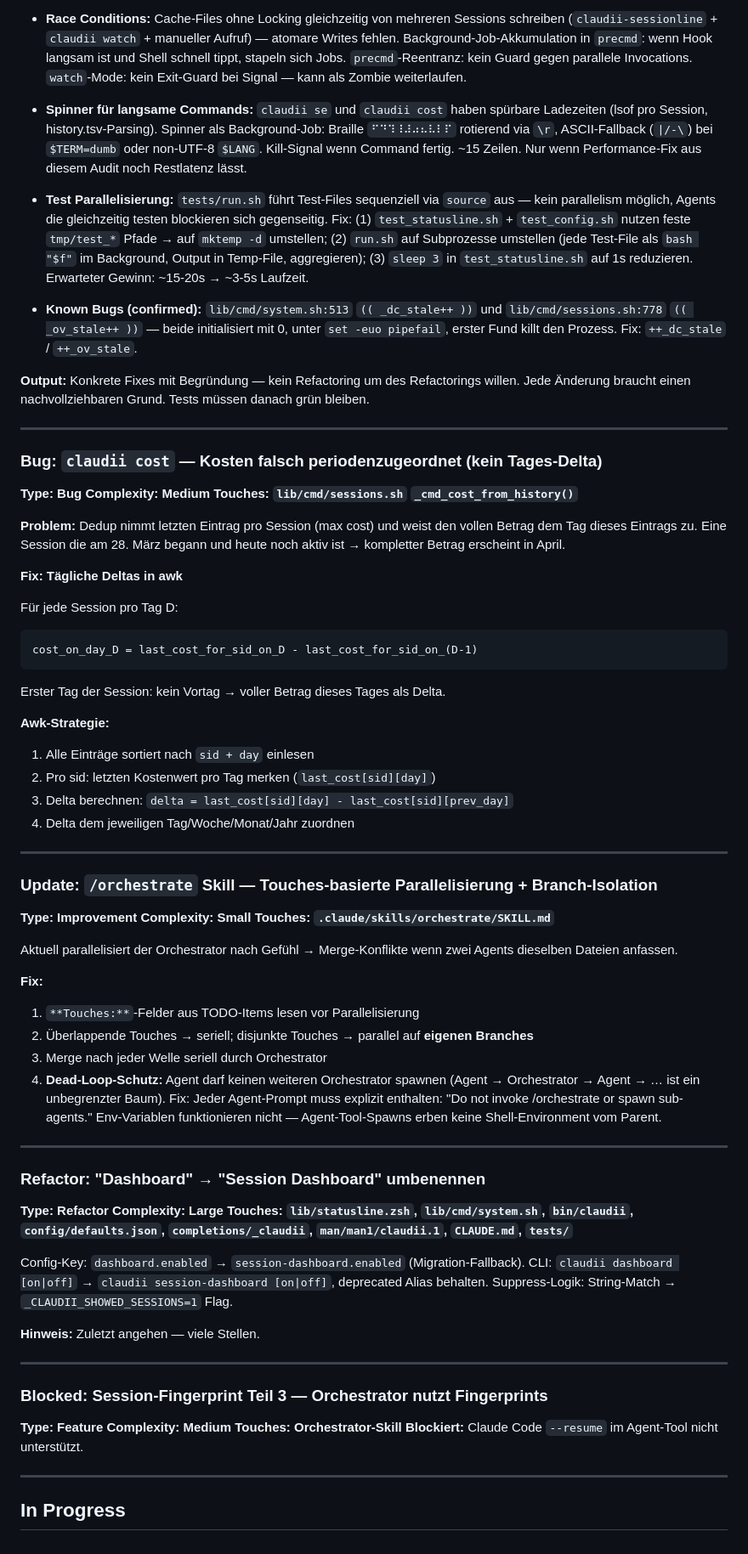
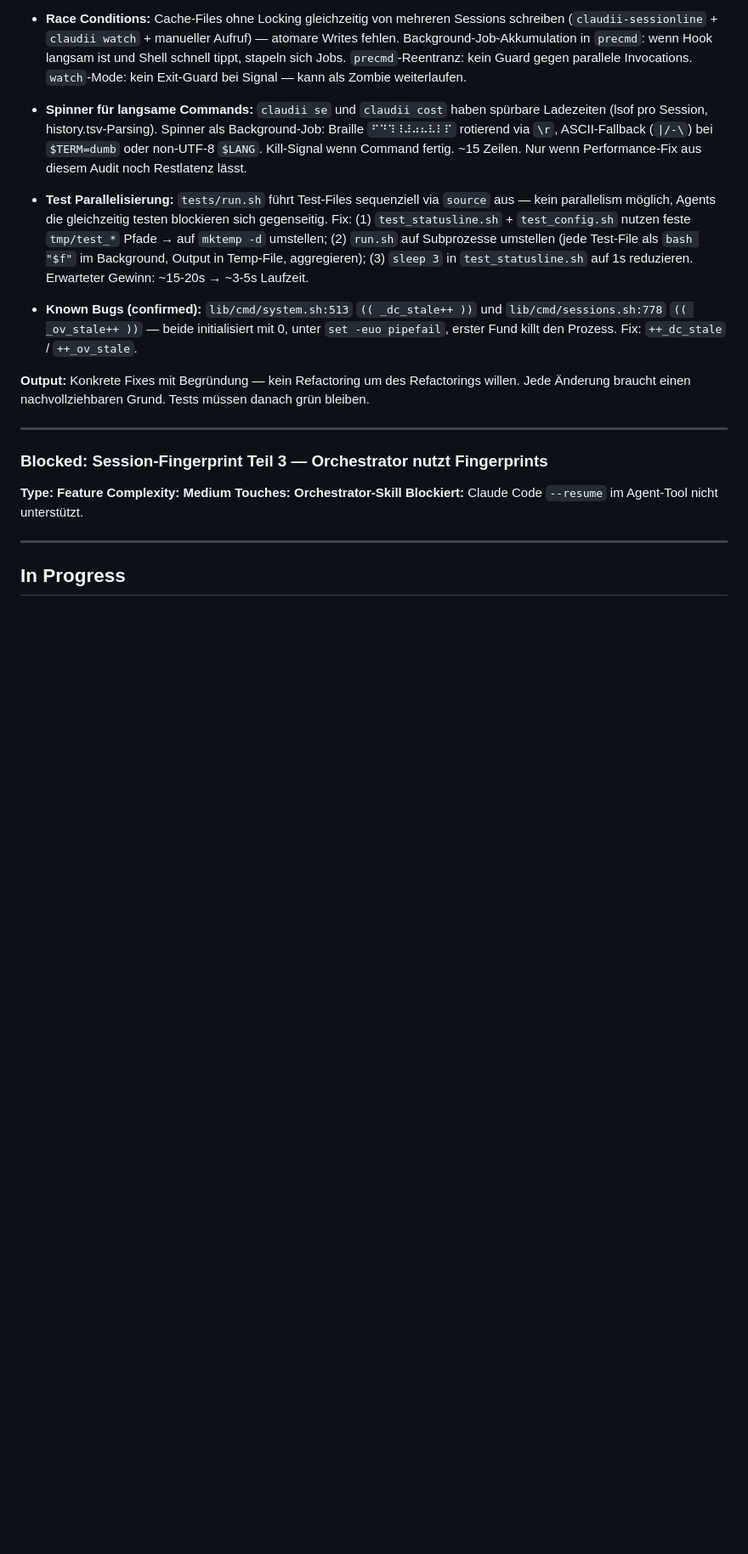
Before and after one commit to bmmmm/claudii, a Markdown page: TODO.md, the part around the change. Shown at 85% size. Rendered like a GitHub page; blank space fills up the shorter version.

Commit message:
chore(todo): remove completed tasks (cost bug, orchestrate skill, dashboard rename)
All three completed during Wave 1 + Wave 2 + direct skill edit.
Remaining: Opus Audit + blocked Session-Fingerprint part 3.

Co-Authored-By: Claude Sonnet 4.6 <noreply@anthropic.com>

````diff
--- a/TODO.md
+++ b/TODO.md
@@ -33,60 +33,6 @@ Tiefer Audit durch Opus — kein Feature, nur Qualität.
 
 ---
 
-### Bug: `claudii cost` — Kosten falsch periodenzugeordnet (kein Tages-Delta)
-
-**Type: Bug**
-**Complexity: Medium**
-**Touches: `lib/cmd/sessions.sh` `_cmd_cost_from_history()`**
-
-**Problem:** Dedup nimmt letzten Eintrag pro Session (max cost) und weist den vollen Betrag dem Tag dieses Eintrags zu. Eine Session die am 28. März begann und heute noch aktiv ist → kompletter Betrag erscheint in April.
-
-**Fix: Tägliche Deltas in awk**
-
-Für jede Session pro Tag D:
-```
-cost_on_day_D = last_cost_for_sid_on_D - last_cost_for_sid_on_(D-1)
-```
-Erster Tag der Session: kein Vortag → voller Betrag dieses Tages als Delta.
-
-**Awk-Strategie:**
-1. Alle Einträge sortiert nach `sid + day` einlesen
-2. Pro sid: letzten Kostenwert pro Tag merken (`last_cost[sid][day]`)
-3. Delta berechnen: `delta = last_cost[sid][day] - last_cost[sid][prev_day]`
-4. Delta dem jeweiligen Tag/Woche/Monat/Jahr zuordnen
-
----
-
-### Update: `/orchestrate` Skill — Touches-basierte Parallelisierung + Branch-Isolation
-
-**Type: Improvement**
-**Complexity: Small**
-**Touches: `.claude/skills/orchestrate/SKILL.md`**
-
-Aktuell parallelisiert der Orchestrator nach Gefühl → Merge-Konflikte wenn zwei Agents dieselben Dateien anfassen.
-
-**Fix:**
-1. `**Touches:**`-Felder aus TODO-Items lesen vor Parallelisierung
-2. Überlappende Touches → seriell; disjunkte Touches → parallel auf **eigenen Branches**
-3. Merge nach jeder Welle seriell durch Orchestrator
-4. **Dead-Loop-Schutz:** Agent darf keinen weiteren Orchestrator spawnen (Agent → Orchestrator → Agent → … ist ein unbegrenzter Baum). Fix: Jeder Agent-Prompt muss explizit enthalten: "Do not invoke /orchestrate or spawn sub-agents." Env-Variablen funktionieren nicht — Agent-Tool-Spawns erben keine Shell-Environment vom Parent.
-
----
-
-### Refactor: "Dashboard" → "Session Dashboard" umbenennen
-
-**Type: Refactor**
-**Complexity: Large**
-**Touches: `lib/statusline.zsh`, `lib/cmd/system.sh`, `bin/claudii`, `config/defaults.json`, `completions/_claudii`, `man/man1/claudii.1`, `CLAUDE.md`, `tests/`**
-
-Config-Key: `dashboard.enabled` → `session-dashboard.enabled` (Migration-Fallback).
-CLI: `claudii dashboard [on|off]` → `claudii session-dashboard [on|off]`, deprecated Alias behalten.
-Suppress-Logik: String-Match → `_CLAUDII_SHOWED_SESSIONS=1` Flag.
-
-**Hinweis:** Zuletzt angehen — viele Stellen.
-
----
-
 ### Blocked: Session-Fingerprint Teil 3 — Orchestrator nutzt Fingerprints
 
 **Type: Feature**
````
